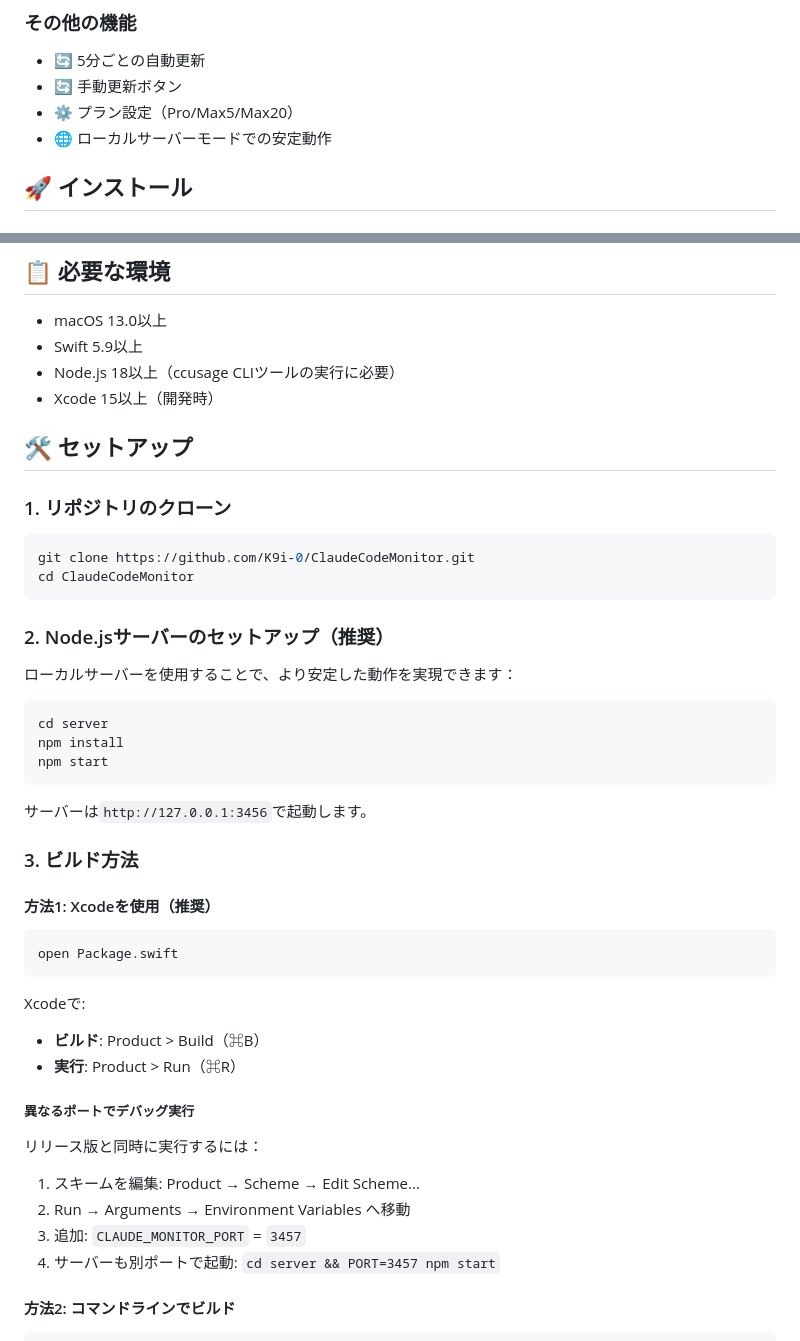
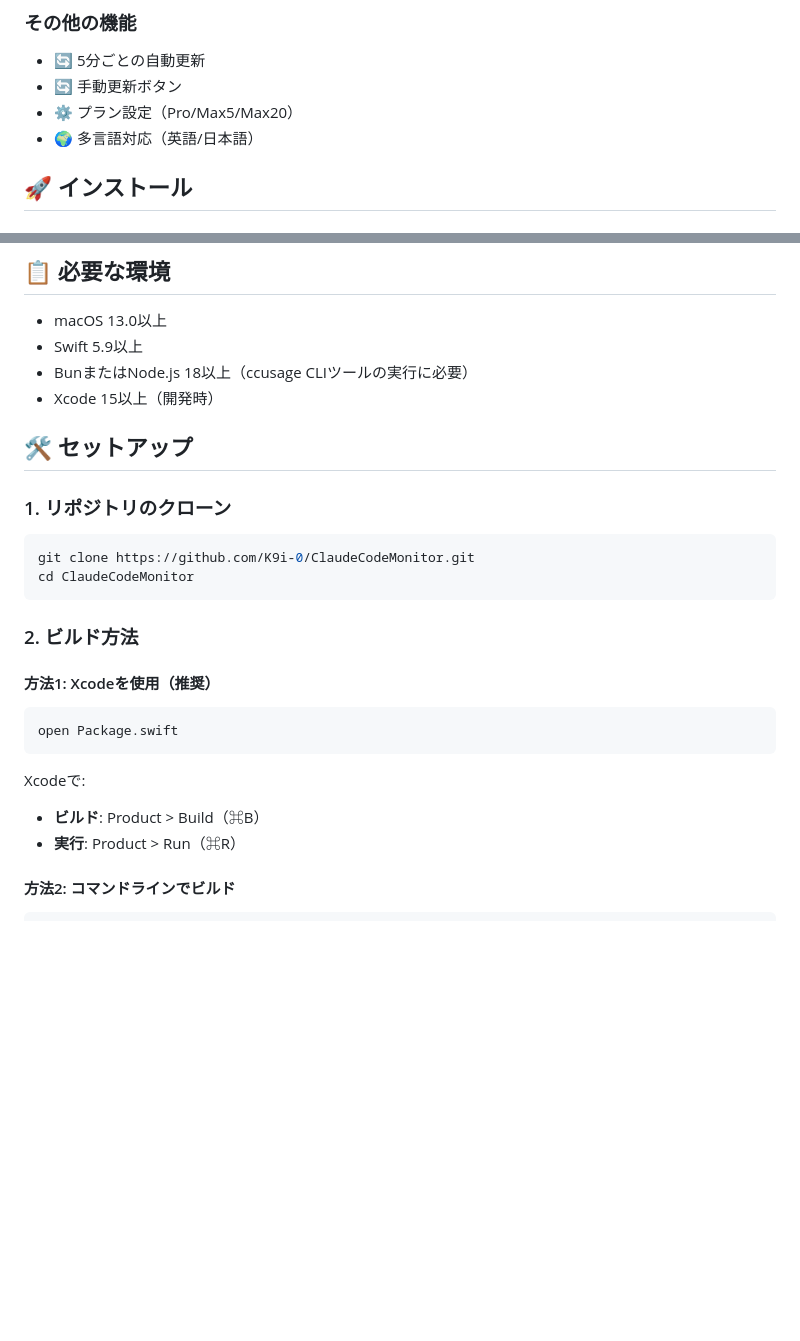
Before and after one commit to K9i-0/ClaudeCodeMonitor, a Markdown page: README.ja.md, 2 parts joined by grey strips. GitHub-like rendering; blank space fills up the shorter version.

Commit message:
docs: update documentation to reflect server removal

````diff
--- a/README.ja.md
+++ b/README.ja.md
@@ -35,7 +35,7 @@ macOSのメニューバーに常駐し、Claude Codeの使用状況をリアル
 - 🔄 5分ごとの自動更新
 - 🔄 手動更新ボタン
 - ⚙️ プラン設定（Pro/Max5/Max20）
-- 🌐 ローカルサーバーモードでの安定動作
+- 🌍 多言語対応（英語/日本語）
 
 ## 🚀 インストール
 
@@ -53,7 +53,7 @@ macOSのメニューバーに常駐し、Claude Codeの使用状況をリアル
 
 - macOS 13.0以上
 - Swift 5.9以上
-- Node.js 18以上（ccusage CLIツールの実行に必要）
+- BunまたはNode.js 18以上（ccusage CLIツールの実行に必要）
 - Xcode 15以上（開発時）
 
 ## 🛠️ セットアップ
@@ -65,19 +65,7 @@ git clone https://github.com/K9i-0/ClaudeCodeMonitor.git
 cd ClaudeCodeMonitor
 ```
 
-### 2. Node.jsサーバーのセットアップ（推奨）
-
-ローカルサーバーを使用することで、より安定した動作を実現できます：
-
-```bash
-cd server
-npm install
-npm start
-```
-
-サーバーは`http://127.0.0.1:3456`で起動します。
-
-### 3. ビルド方法
+### 2. ビルド方法
 
 #### 方法1: Xcodeを使用（推奨）
 
@@ -89,14 +77,6 @@ Xcodeで:
 - **ビルド**: Product > Build（⌘B）
 - **実行**: Product > Run（⌘R）
 
-##### 異なるポートでデバッグ実行
-
-リリース版と同時に実行するには：
-
-1. スキームを編集: Product → Scheme → Edit Scheme...
-2. Run → Arguments → Environment Variables へ移動
-3. 追加: `CLAUDE_MONITOR_PORT` = `3457`
-4. サーバーも別ポートで起動: `cd server && PORT=3457 npm start`
 
 #### 方法2: コマンドラインでビルド
 
````
Also changed, not shown: CLAUDE.md (+31 -72 lines), README.md (+3 -23 lines).
